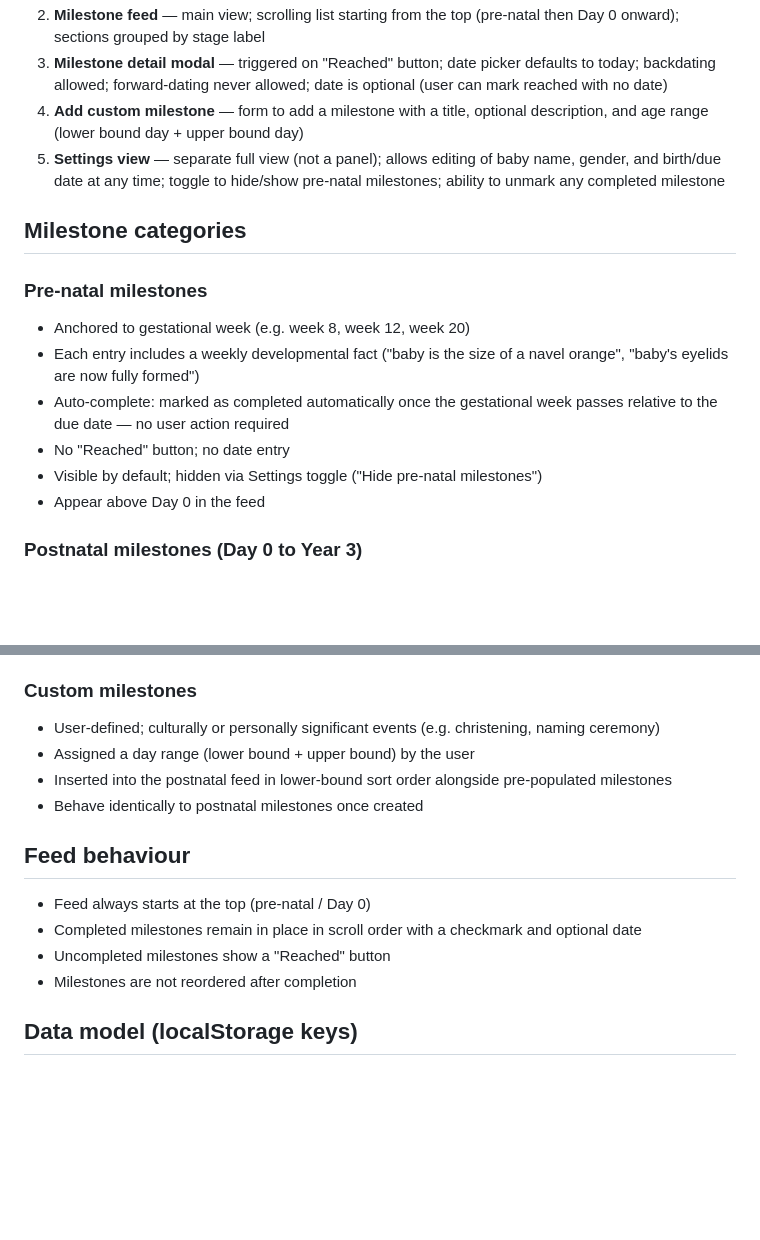
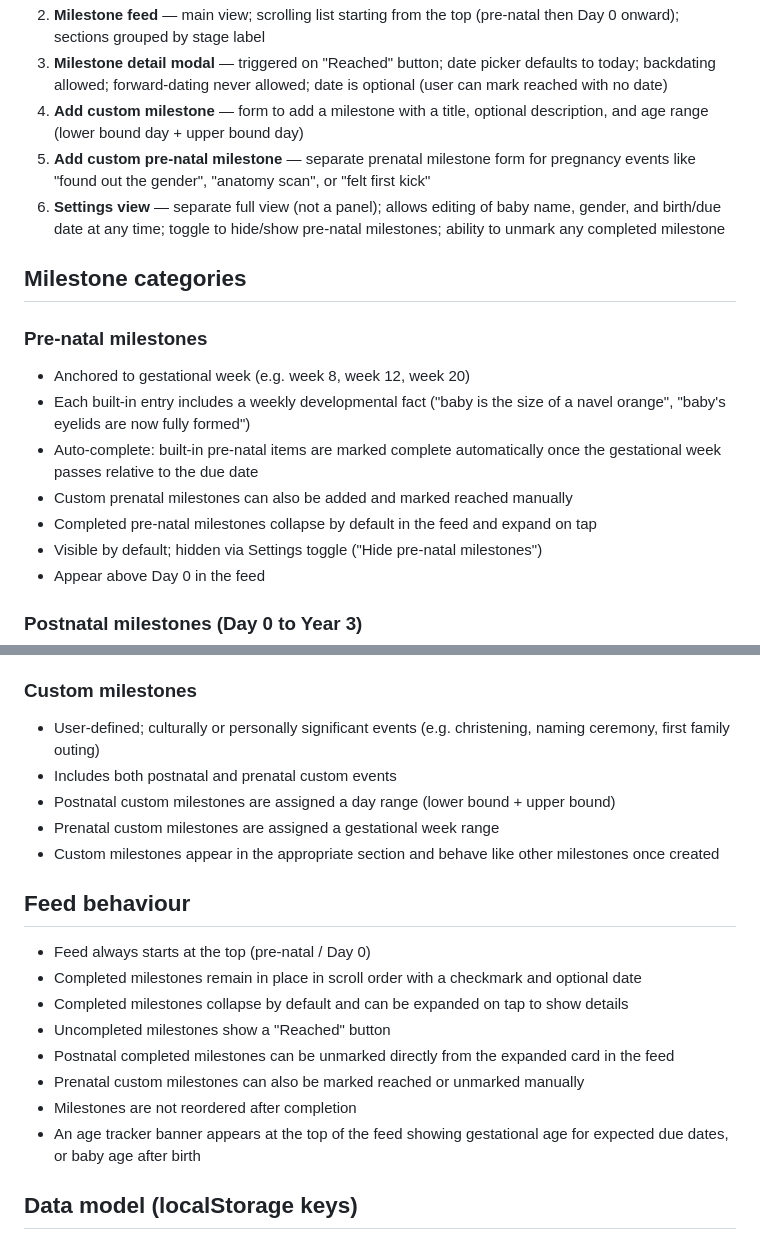
Before and after one commit to anirudh-desai/baby-steps, a Markdown page: claude.md, 2 parts joined by grey strips. Drawn GitHub-style; blank space fills up the shorter version.

Commit message:
Updated .md file

```diff
--- a/claude.md
+++ b/claude.md
@@ -31,15 +31,17 @@ A personal PWA for tracking baby developmental milestones from pre-natal through
 2. **Milestone feed** — main view; scrolling list starting from the top (pre-natal then Day 0 onward); sections grouped by stage label
 3. **Milestone detail modal** — triggered on "Reached" button; date picker defaults to today; backdating allowed; forward-dating never allowed; date is optional (user can mark reached with no date)
 4. **Add custom milestone** — form to add a milestone with a title, optional description, and age range (lower bound day + upper bound day)
-5. **Settings view** — separate full view (not a panel); allows editing of baby name, gender, and birth/due date at any time; toggle to hide/show pre-natal milestones; ability to unmark any completed milestone
+5. **Add custom pre-natal milestone** — separate prenatal milestone form for pregnancy events like "found out the gender", "anatomy scan", or "felt first kick"
+6. **Settings view** — separate full view (not a panel); allows editing of baby name, gender, and birth/due date at any time; toggle to hide/show pre-natal milestones; ability to unmark any completed milestone
 
 ## Milestone categories
 
 ### Pre-natal milestones
 - Anchored to gestational week (e.g. week 8, week 12, week 20)
-- Each entry includes a weekly developmental fact ("baby is the size of a navel orange", "baby's eyelids are now fully formed")
-- Auto-complete: marked as completed automatically once the gestational week passes relative to the due date — no user action required
-- No "Reached" button; no date entry
+- Each built-in entry includes a weekly developmental fact ("baby is the size of a navel orange", "baby's eyelids are now fully formed")
+- Auto-complete: built-in pre-natal items are marked complete automatically once the gestational week passes relative to the due date
+- Custom prenatal milestones can also be added and marked reached manually
+- Completed pre-natal milestones collapse by default in the feed and expand on tap
 - Visible by default; hidden via Settings toggle ("Hide pre-natal milestones")
 - Appear above Day 0 in the feed
 
@@ -53,16 +55,21 @@ A personal PWA for tracking baby developmental milestones from pre-natal through
 - User can unmark a completed milestone from the Settings view
 
 ### Custom milestones
-- User-defined; culturally or personally significant events (e.g. christening, naming ceremony)
-- Assigned a day range (lower bound + upper bound) by the user
-- Inserted into the postnatal feed in lower-bound sort order alongside pre-populated milestones
-- Behave identically to postnatal milestones once created
+- User-defined; culturally or personally significant events (e.g. christening, naming ceremony, first family outing)
+- Includes both postnatal and prenatal custom events
+- Postnatal custom milestones are assigned a day range (lower bound + upper bound)
+- Prenatal custom milestones are assigned a gestational week range
+- Custom milestones appear in the appropriate section and behave like other milestones once created
 
 ## Feed behaviour
 - Feed always starts at the top (pre-natal / Day 0)
 - Completed milestones remain in place in scroll order with a checkmark and optional date
+- Completed milestones collapse by default and can be expanded on tap to show details
 - Uncompleted milestones show a "Reached" button
+- Postnatal completed milestones can be unmarked directly from the expanded card in the feed
+- Prenatal custom milestones can also be marked reached or unmarked manually
 - Milestones are not reordered after completion
+- An age tracker banner appears at the top of the feed showing gestational age for expected due dates, or baby age after birth
 
 ## Data model (localStorage keys)
 - `baby_profile` — `{ name: string|null, undecidedName: boolean, gender: "boy"|"girl"|"unknown", birthDate: "YYYY-MM-DD", isExpectedDueDate: boolean }`
```
